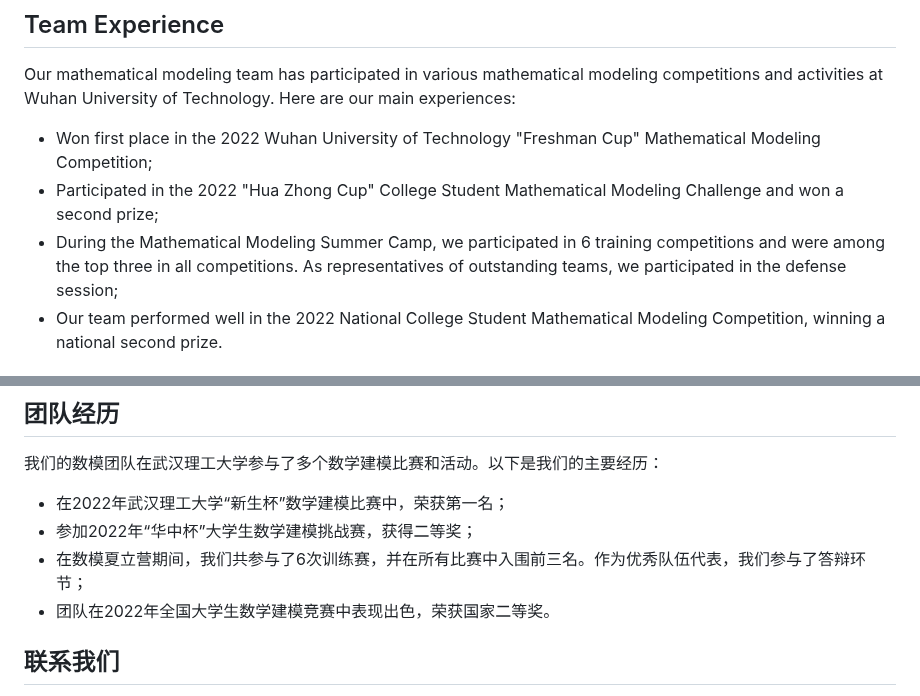
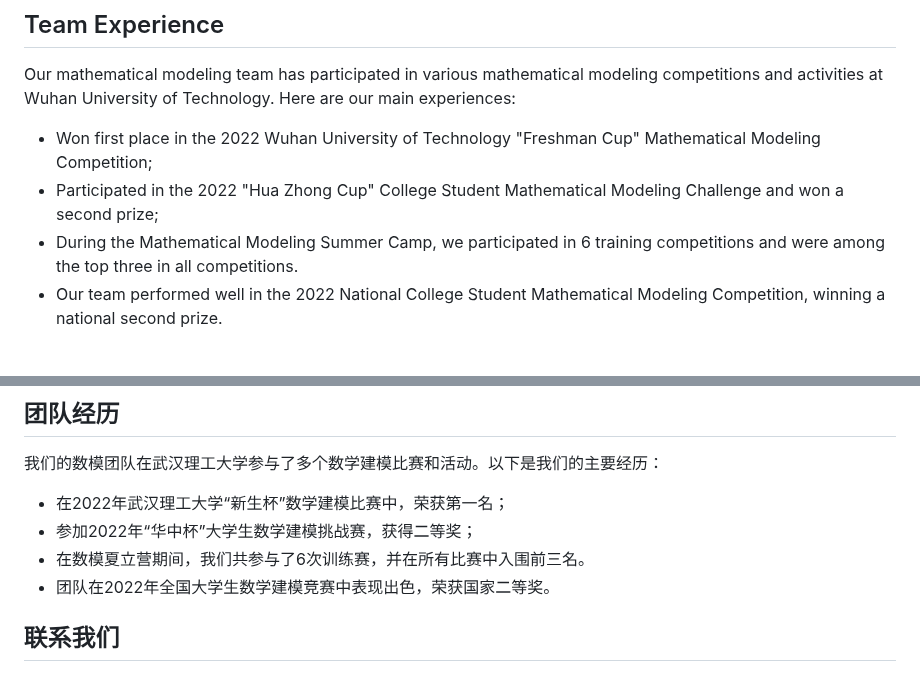
Before and after one commit to Wsandwich/Math-Model-Paper, a Markdown page: readme.md, 2 parts joined by grey strips. Rendered like a GitHub page.

```diff
--- a/readme.md
+++ b/readme.md
@@ -55,7 +55,7 @@ Our mathematical modeling team has participated in various mathematical modeling
 
 - Won first place in the 2022 Wuhan University of Technology "Freshman Cup" Mathematical Modeling Competition;
 - Participated in the 2022 "Hua Zhong Cup" College Student Mathematical Modeling Challenge and won a second prize;
-- During the Mathematical Modeling Summer Camp, we participated in 6 training competitions and were among the top three in all competitions. As representatives of outstanding teams, we participated in the defense session;
+- During the Mathematical Modeling Summer Camp, we participated in 6 training competitions and were among the top three in all competitions.
 - Our team performed well in the 2022 National College Student Mathematical Modeling Competition, winning a national second prize.
 
 ## Contact Us
@@ -117,7 +117,7 @@ If you have any questions or suggestions about our project, please feel free to
 
 - 在2022年武汉理工大学“新生杯”数学建模比赛中，荣获第一名；
 - 参加2022年“华中杯”大学生数学建模挑战赛，获得二等奖；
-- 在数模夏立营期间，我们共参与了6次训练赛，并在所有比赛中入围前三名。作为优秀队伍代表，我们参与了答辩环节；
+- 在数模夏立营期间，我们共参与了6次训练赛，并在所有比赛中入围前三名。
 - 团队在2022年全国大学生数学建模竞赛中表现出色，荣获国家二等奖。
 
 
```
